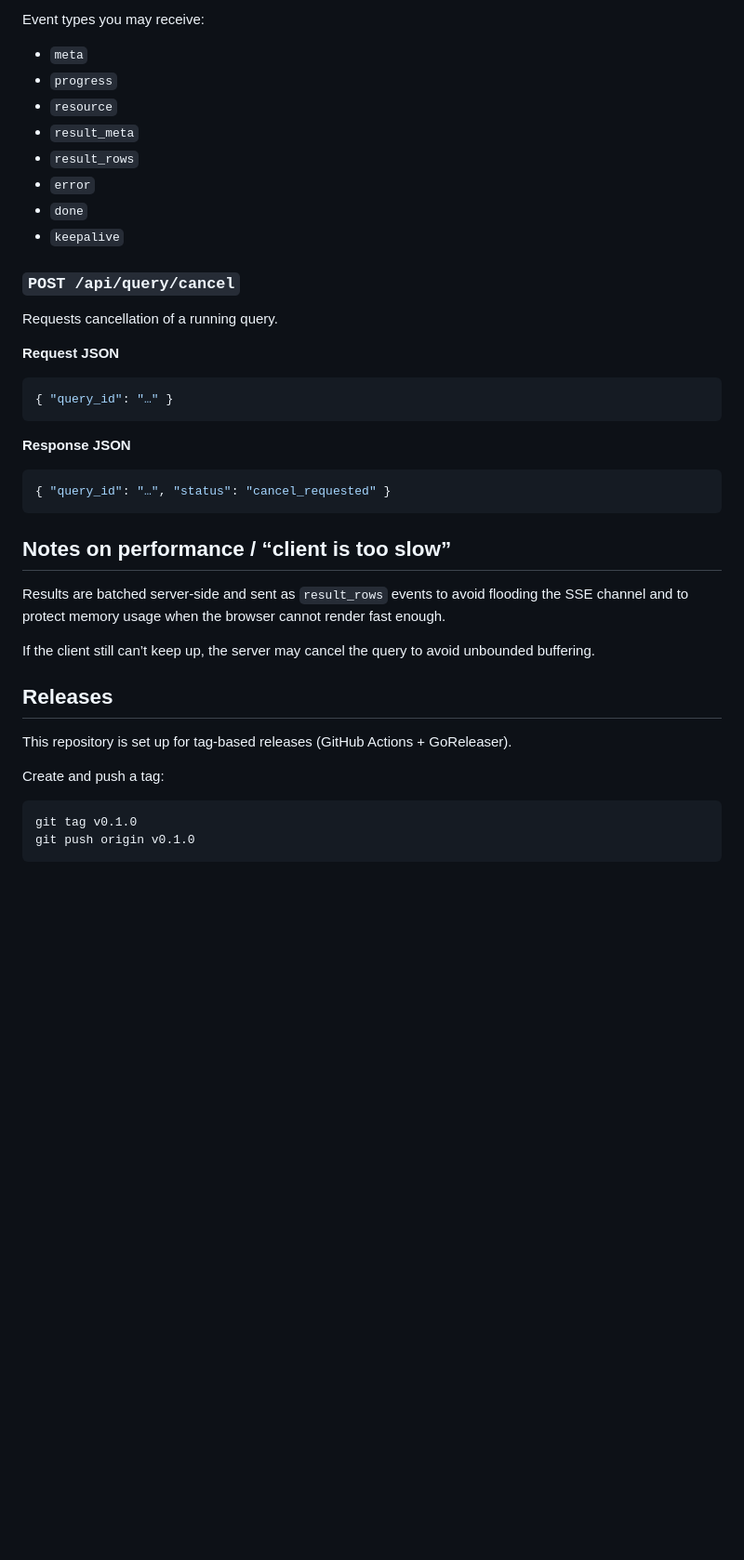
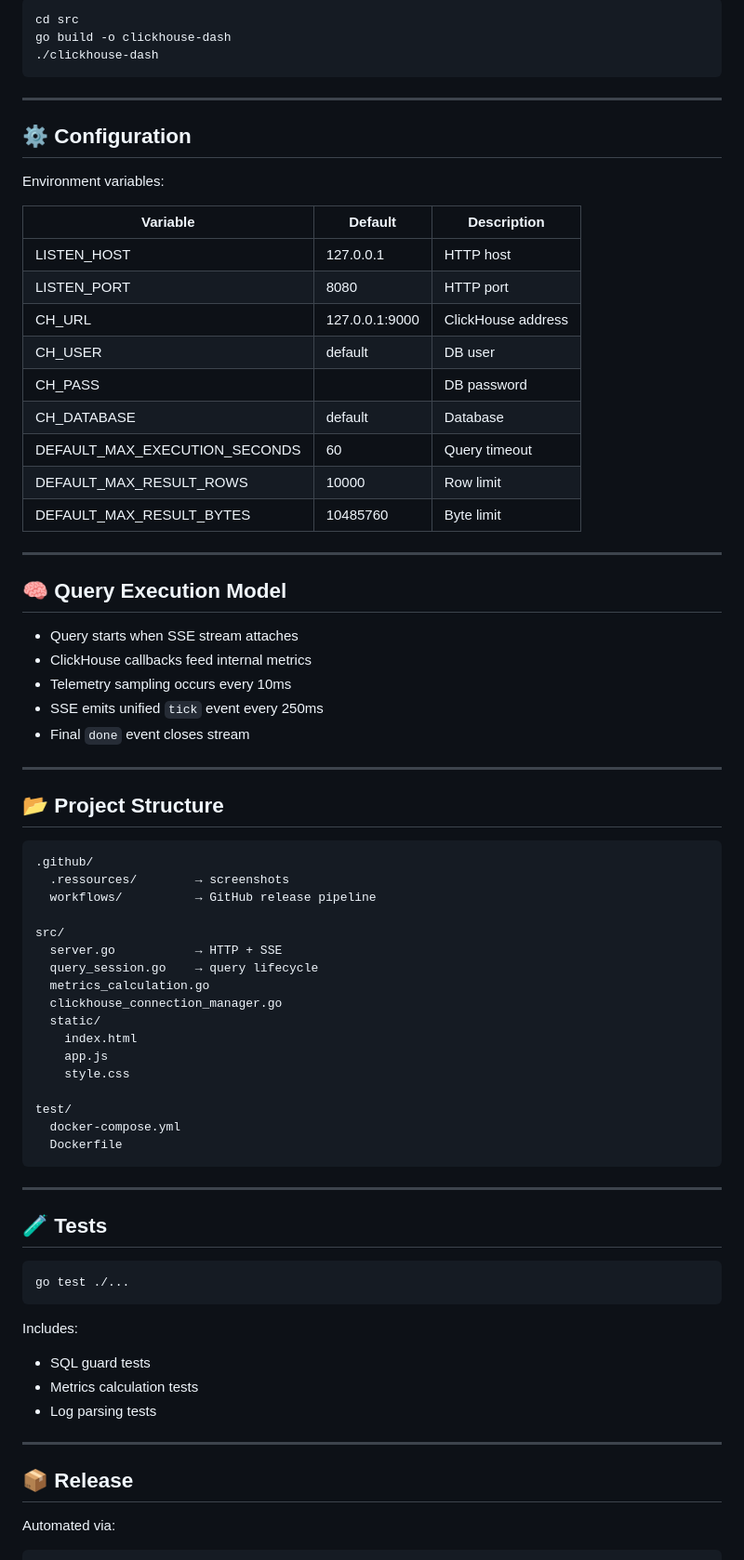
Before and after one commit to SCcagg5/Clickhouse-dash, a Markdown page: README.md, the part around one of its changes. Shown at 93% size. Rendered like a GitHub page; blank space fills up the shorter version.

````diff
--- a/README.md
+++ b/README.md
@@ -146,44 +96,80 @@ SSE stream for a query session.
 
-Event types you may receive:
-
-* `meta`
-* `progress`
-* `resource`
-* `result_meta`
-* `result_rows`
-* `error`
-* `done`
-* `keepalive`
-
-### `POST /api/query/cancel`
-
-Requests cancellation of a running query.
-
-**Request JSON**
-
-```json
-{ "query_id": "…" }
+```
+cd src
+go build -o clickhouse-dash
+./clickhouse-dash
 ```
 
-**Response JSON**
+---
 
-```json
-{ "query_id": "…", "status": "cancel_requested" }
+## ⚙️ Configuration
+
+Environment variables:
+
+| Variable                      | Default        | Description        |
+| ----------------------------- | -------------- | ------------------ |
+| LISTEN_HOST                   | 127.0.0.1      | HTTP host          |
+| LISTEN_PORT                   | 8080           | HTTP port          |
+| CH_URL                        | 127.0.0.1:9000 | ClickHouse address |
+| CH_USER                       | default        | DB user            |
+| CH_PASS                       |                | DB password        |
+| CH_DATABASE                   | default        | Database           |
+| DEFAULT_MAX_EXECUTION_SECONDS | 60             | Query timeout      |
+| DEFAULT_MAX_RESULT_ROWS       | 10000          | Row limit          |
+| DEFAULT_MAX_RESULT_BYTES      | 10485760       | Byte limit         |
+
+---
+
+## 🧠 Query Execution Model
+
+* Query starts when SSE stream attaches
+* ClickHouse callbacks feed internal metrics
+* Telemetry sampling occurs every 10ms
+* SSE emits unified `tick` event every 250ms
+* Final `done` event closes stream
+
+---
+
+## 📂 Project Structure
+
+```
+.github/
+  .ressources/        → screenshots
+  workflows/          → GitHub release pipeline
+
+src/
+  server.go           → HTTP + SSE
+  query_session.go    → query lifecycle
+  metrics_calculation.go
+  clickhouse_connection_manager.go
+  static/
+    index.html
+    app.js
+    style.css
+
+test/
+  docker-compose.yml
+  Dockerfile
 ```
 
-## Notes on performance / “client is too slow”
+---
 
-Results are batched server-side and sent as `result_rows` events to avoid flooding the SSE channel and to protect memory usage when the browser cannot render fast enough.
+## 🧪 Tests
 
-If the client still can’t keep up, the server may cancel the query to avoid unbounded buffering.
+```
+go test ./...
+```
 
-## Releases
+Includes:
 
-This repository is set up for tag-based releases (GitHub Actions + GoReleaser).
+* SQL guard tests
+* Metrics calculation tests
+* Log parsing tests
 
-Create and push a tag:
+---
 
-```bash
-git tag v0.1.0
-git push origin v0.1.0
+## 📦 Release
+
+Automated via:
+
 ```
````
Also changed, not shown: other parts of README.md (+113 -118 lines), .github/.ressources/screenshot.png (added).
